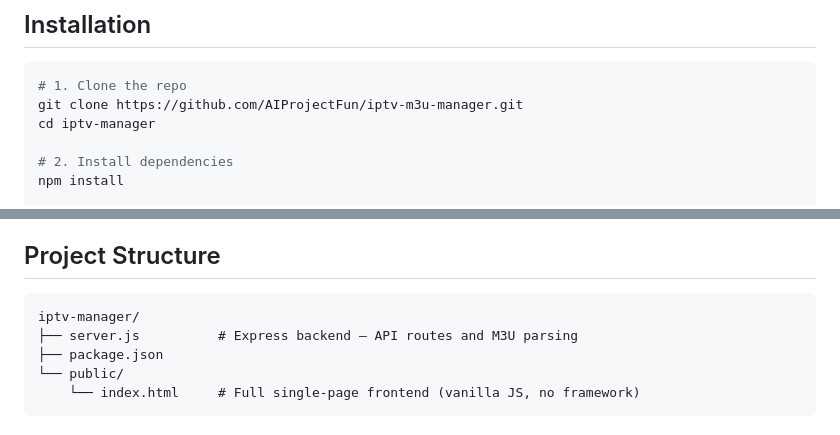
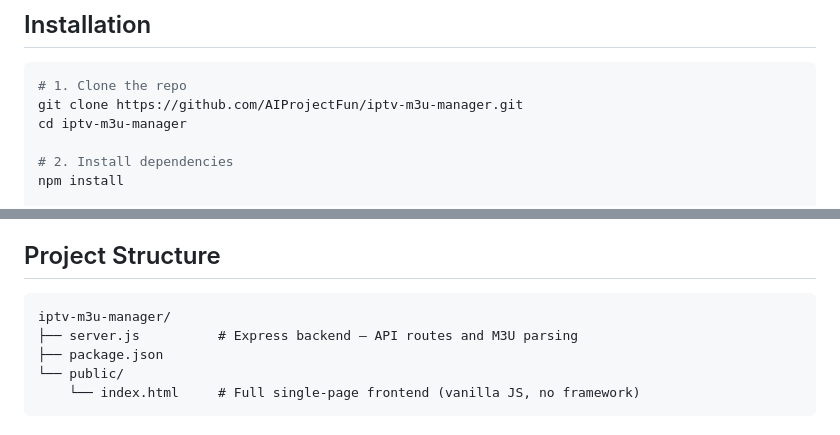
Before and after one commit to AIProjectFun/iptv-m3u-manager, a Markdown page: README.md, 2 parts joined by grey strips. Drawn GitHub-style.

````diff
--- a/README.md
+++ b/README.md
@@ -23,7 +23,7 @@ A lightweight, self-hosted Node.js web app for managing IPTV streams from any **
 ```bash
 # 1. Clone the repo
 git clone https://github.com/AIProjectFun/iptv-m3u-manager.git
-cd iptv-manager
+cd iptv-m3u-manager
 
 # 2. Install dependencies
 npm install
@@ -68,7 +68,7 @@ On the home page, your previously downloaded libraries appear under **Saved Libr
 ## Project Structure
 
 ```
-iptv-manager/
+iptv-m3u-manager/
 ├── server.js          # Express backend — API routes and M3U parsing
 ├── package.json
 └── public/
````
